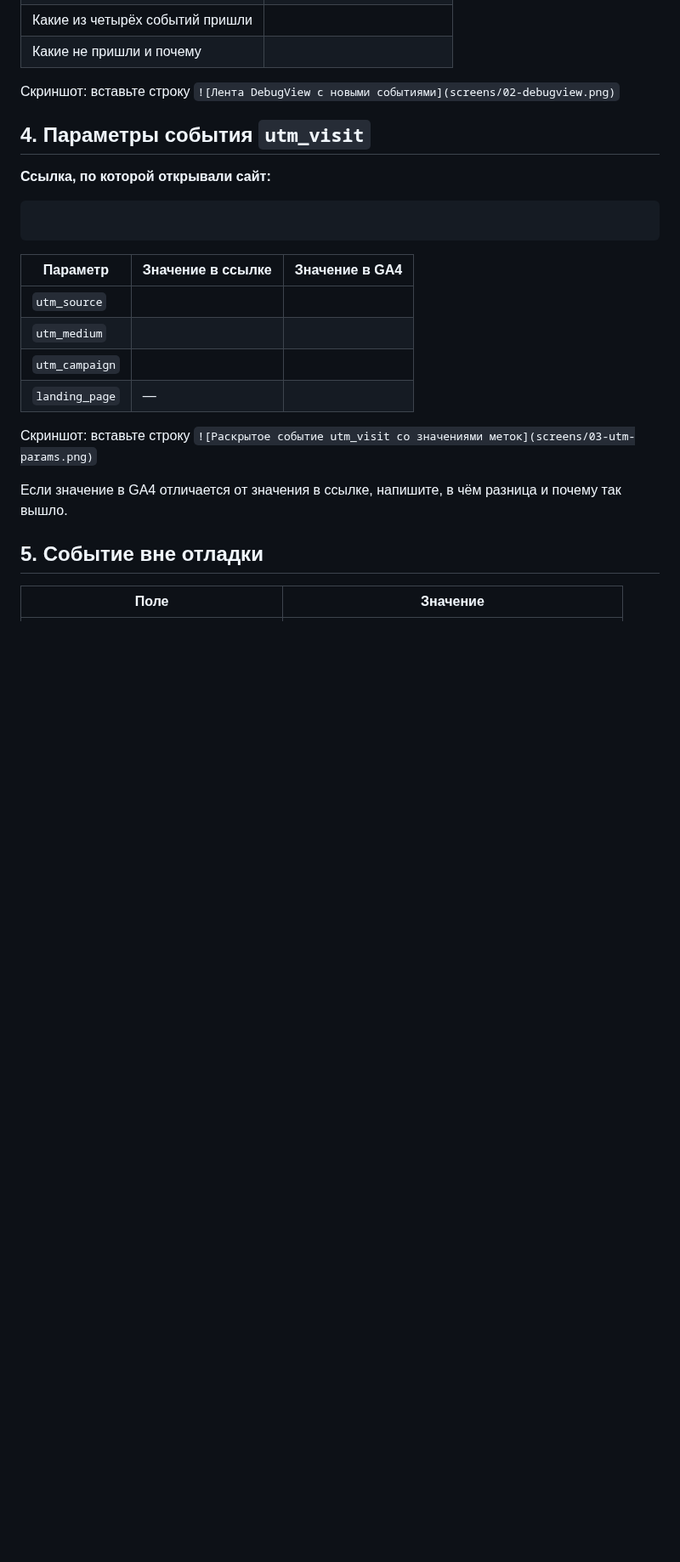
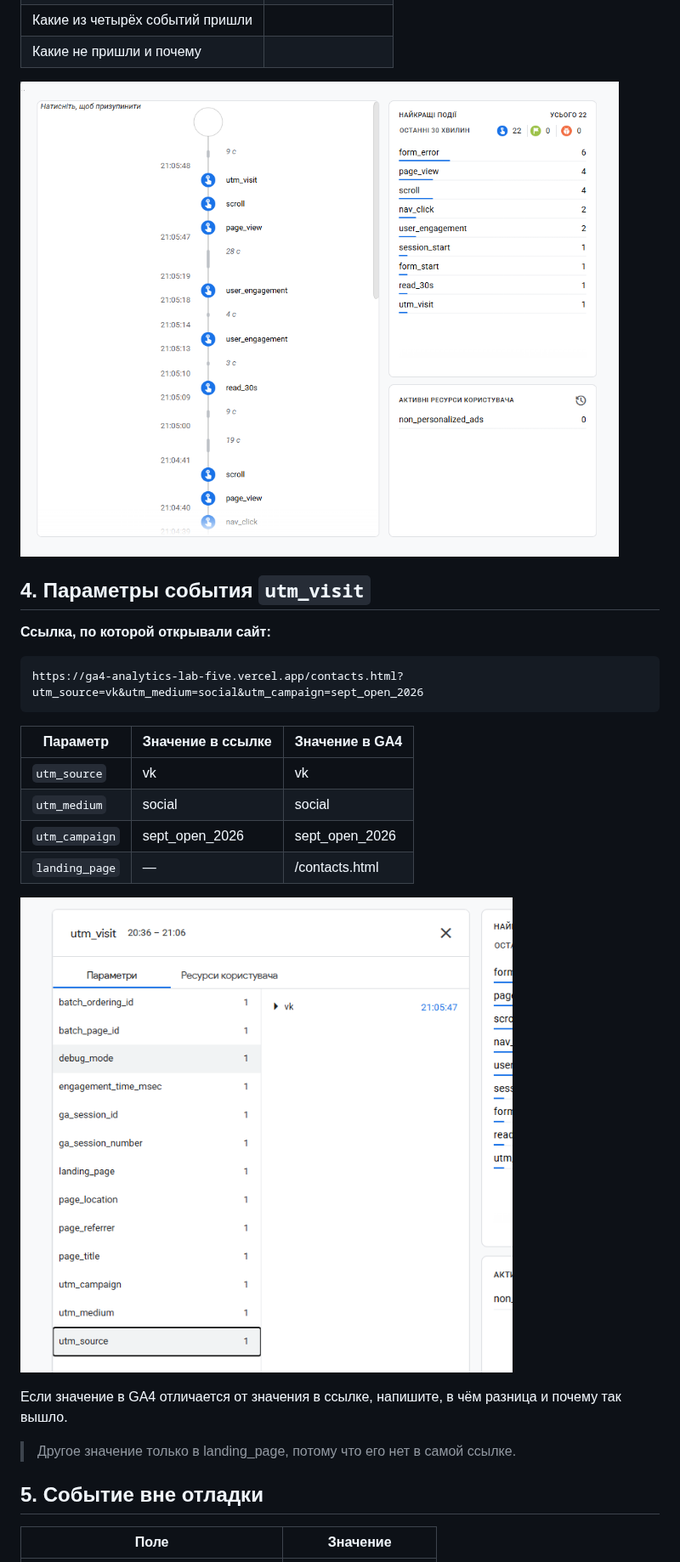
Before and after one commit to alcelery/info_technologies, a Markdown page: lesson_04/homework_04.md, the part around one of its changes. Shown at 85% size. GitHub-like rendering; pictures changed too: lesson_04/screens/02-debugview.png (added), lesson_04/screens/03-utm-params.png (added); blank space fills up the shorter version.

````diff
--- a/lesson_04/homework_04.md
+++ b/lesson_04/homework_04.md
@@ -46,29 +43,29 @@
 | Какие из четырёх событий пришли |  |
 | Какие не пришли и почему |  |
 
-Скриншот: вставьте строку `![Лента DebugView с новыми событиями](screens/02-debugview.png)`
+![Лента DebugView с новыми событиями](screens/02-debugview.png)
 
 ## 4. Параметры события `utm_visit`
 
 **Ссылка, по которой открывали сайт:**
 
 ```
-
+https://ga4-analytics-lab-five.vercel.app/contacts.html?utm_source=vk&utm_medium=social&utm_campaign=sept_open_2026
 ```
 
 | Параметр | Значение в ссылке | Значение в GA4 |
 |---|---|---|
-| `utm_source` |  |  |
-| `utm_medium` |  |  |
-| `utm_campaign` |  |  |
-| `landing_page` | — |  |
+| `utm_source` | vk | vk |
+| `utm_medium` | social | social |
+| `utm_campaign` | sept_open_2026 | sept_open_2026 |
+| `landing_page` | — | /contacts.html |
 
-Скриншот: вставьте строку `![Раскрытое событие utm_visit со значениями меток](screens/03-utm-params.png)`
+![Раскрытое событие utm_visit со значениями меток](screens/03-utm-params.png)
 
 Если значение в GA4 отличается от значения в ссылке, напишите, в чём разница
 и почему так вышло.
 
->
+> Другое значение только в landing_page, потому что его нет в самой ссылке.
 
 ## 5. Событие вне отладки
 
````
Also changed, not shown: other parts of lesson_04/homework_04.md (+22 -25 lines), lesson_04/screens/01-code.png (added), lesson_04/screens/04-realtime.png (added).
